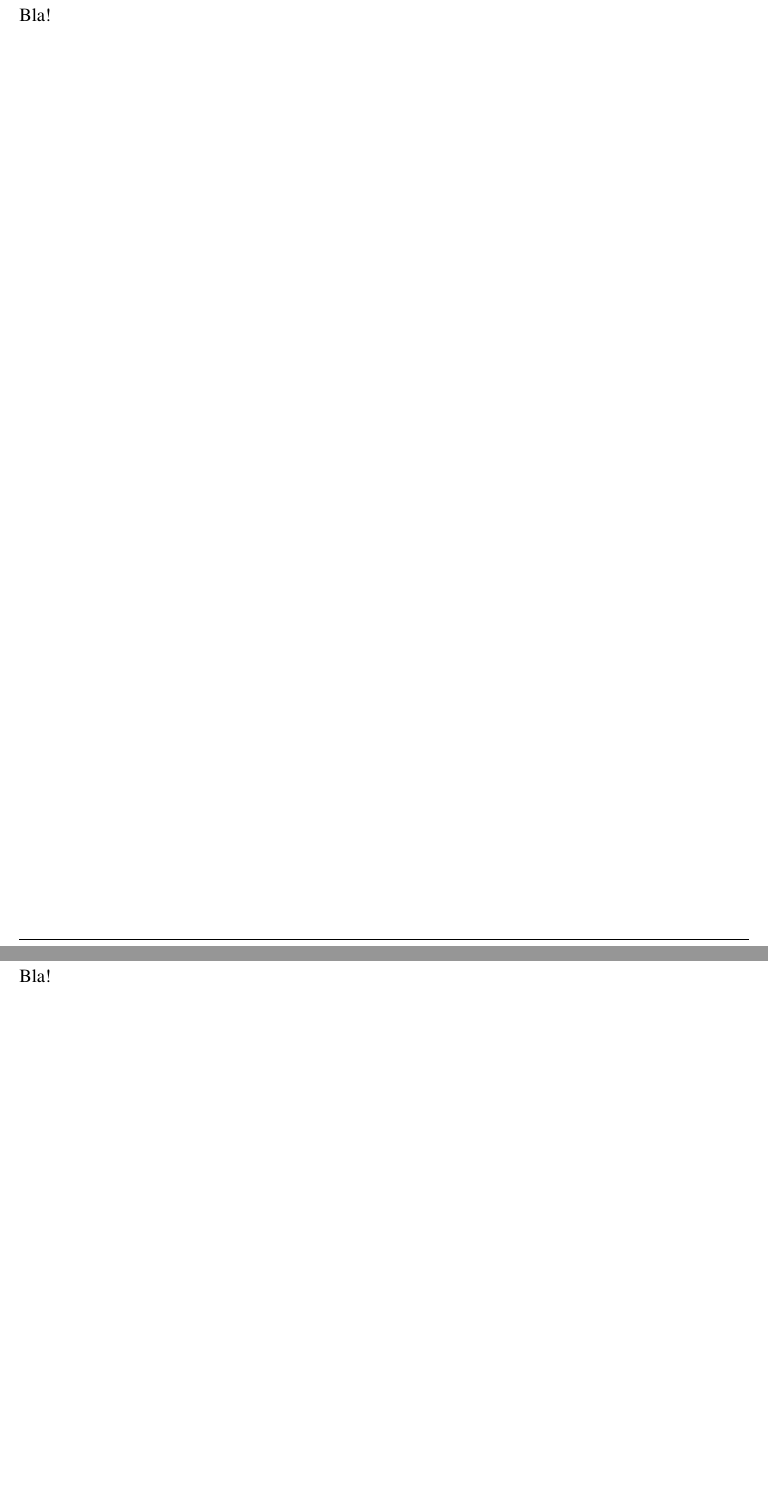
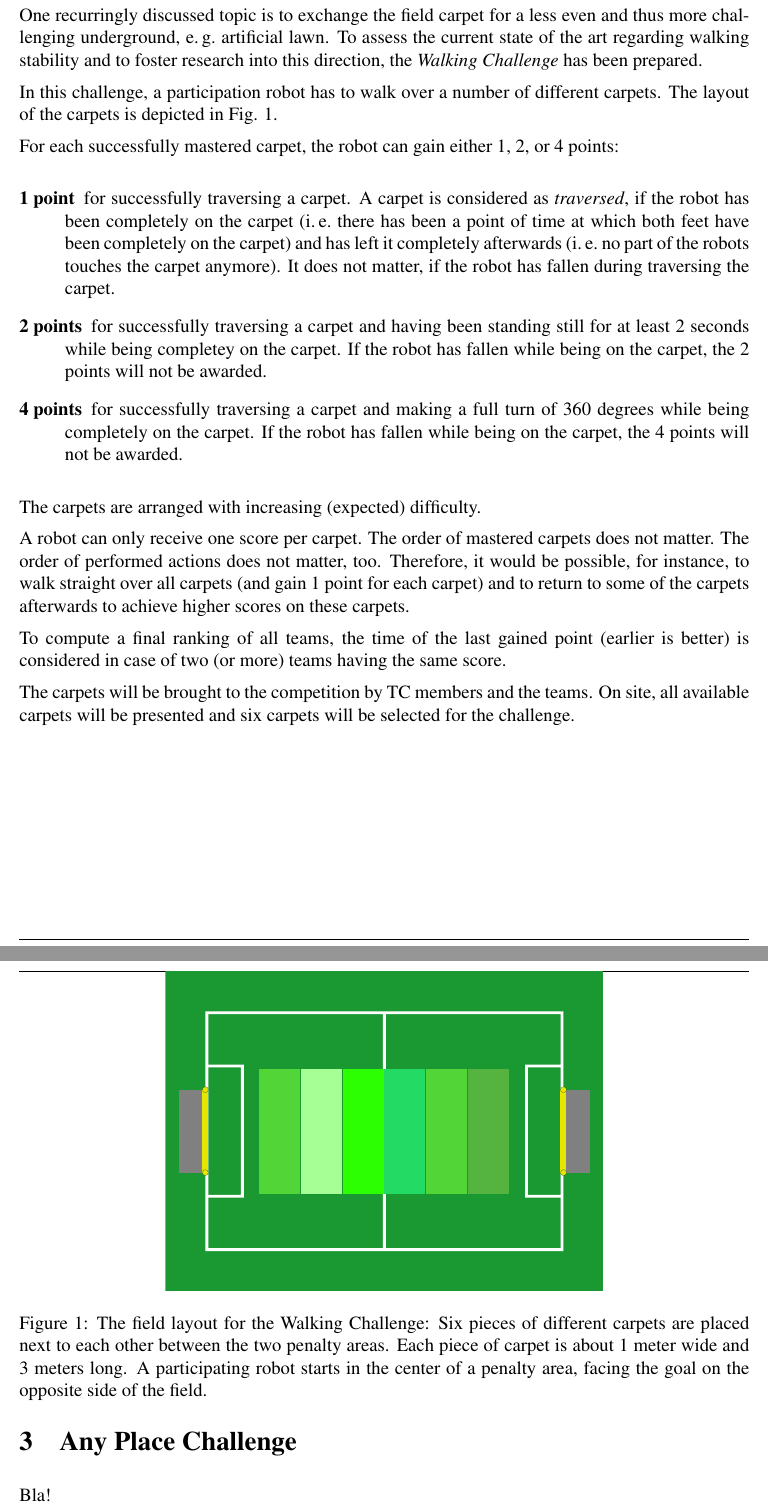
Before and after one commit to RoboCup-SPL/Rules, a LaTeX document (Challenges/Challenges.tex): two parts of pages 4 and 5 of 7, joined at a grey line, cut at the place of the change. Compiled offline with pdfLaTeX.

Commit message:
Added description of walking challenge.

```diff
--- a/Challenges/Challenges.tex
+++ b/Challenges/Challenges.tex
@@ -172,7 +172,35 @@ teams will be summed, and the team with the highest total score shall be the win
 
 
 \section{Walking Challenge}
-Bla!
+
+One recurringly discussed topic is to exchange the field carpet for a less even and thus more challenging underground, \eg artificial lawn.
+To assess the current state of the art regarding walking stability and to foster research into this direction, the \textit{Walking Challenge} has been prepared.
+
+In this challenge, a participation robot has to walk over a number of different carpets. The layout of the carpets is depicted in Fig. \ref{fig:walking_challenge}.
+
+For each successfully mastered carpet, the robot can gain either 1, 2, or 4 points:
+
+\begin{description}
+\item[1 point] for successfully traversing a carpet. A carpet is considered as \textit{traversed}, if the robot has been completely on the carpet (\ie there has been a point of time at which both feet have been completely on the carpet) and has left it completely afterwards (\ie no part of the robots touches the carpet anymore). It does not matter, if the robot has fallen during traversing the carpet.
+\item[2 points] for successfully traversing a carpet and having been standing still for at least 2 seconds while being completey on the carpet. If the robot has fallen while being on the carpet, the 2 points will not be awarded.
+\item[4 points] for successfully traversing a carpet and making a full turn of 360 degrees while being completely on the carpet. If the robot has fallen while being on the carpet, the 4 points will not be awarded.
+\end{description}
+
+\begin{figure}[th!]
+\centerline{\includegraphics[width=0.6\columnwidth]{figures/walking-challenge}}
+\caption{The field layout for the Walking Challenge: Six pieces of different carpets are placed next to each other between the two penalty areas. Each piece of carpet is about 1 meter wide and 3 meters long. A participating robot starts in the center of a penalty area, facing the goal on the opposite side of the field.}
+\label{fig:walking_challenge}
+\end{figure}
+
+The carpets are arranged with increasing (expected) difficulty.
+
+A robot can only receive one score per carpet. The order of mastered carpets does not matter. The order of performed actions does not matter, too. Therefore, it would be possible, for instance, to walk straight over all carpets (and gain 1 point for each carpet) and to return to some of the carpets afterwards to achieve higher scores on these carpets.
+
+To compute a final ranking of all teams, the time of the last gained point (earlier is better) is considered in case of two (or more) teams having the same score.
+
+The carpets will be brought to the competition by TC members and the teams. On site, all available carpets will be presented and six carpets will be selected for the challenge.
+
+
 
 \newpage
 
```
Also changed, not shown: Challenges/figures/walking-challenge.pdf (added), Challenges/Challenges.tex (4 more changed lines).
